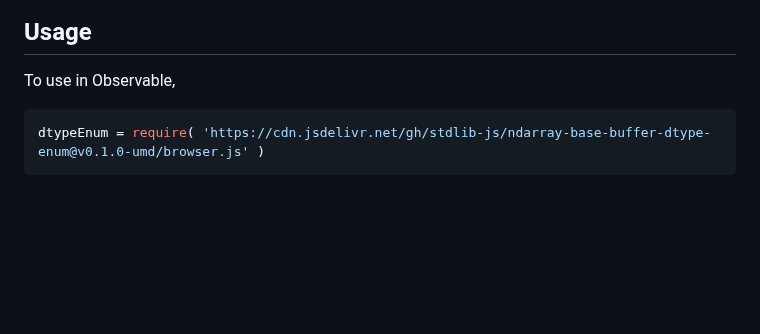
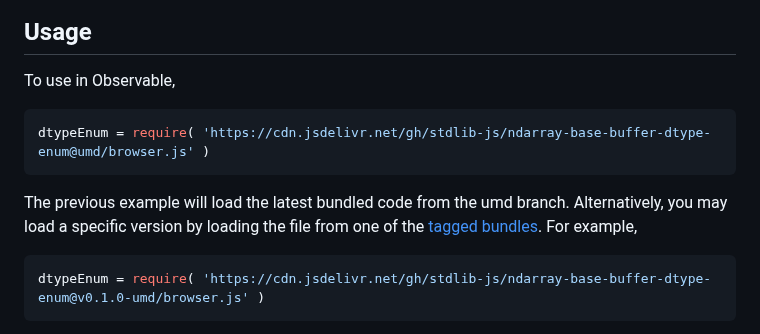
Before and after one commit to stdlib-js/ndarray-base-buffer-dtype-enum, a Markdown page: README.md, the part around one of its changes. Drawn GitHub-style; blank space fills up the shorter version.

````diff
--- a/README.md
+++ b/README.md
@@ -54,6 +54,11 @@ limitations under the License.
 To use in Observable,
 
 ```javascript
+dtypeEnum = require( 'https://cdn.jsdelivr.net/gh/stdlib-js/ndarray-base-buffer-dtype-enum@umd/browser.js' )
+```
+The previous example will load the latest bundled code from the umd branch. Alternatively, you may load a specific version by loading the file from one of the [tagged bundles](https://github.com/stdlib-js/ndarray-base-buffer-dtype-enum/tags). For example,
+
+```javascript
 dtypeEnum = require( 'https://cdn.jsdelivr.net/gh/stdlib-js/ndarray-base-buffer-dtype-enum@v0.1.0-umd/browser.js' )
 ```
 
````
Also changed, not shown: other parts of README.md (+2 -2 lines).
